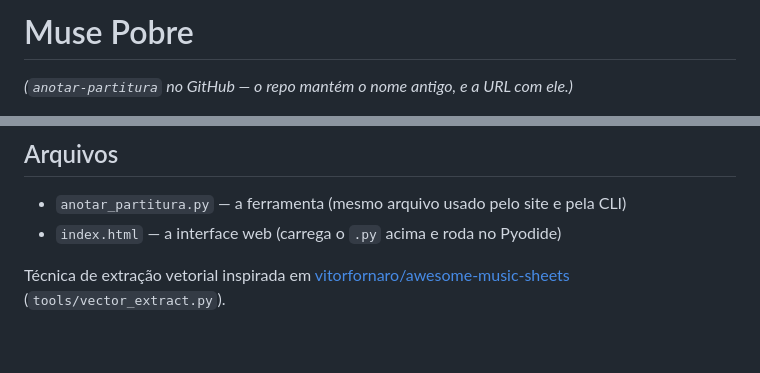
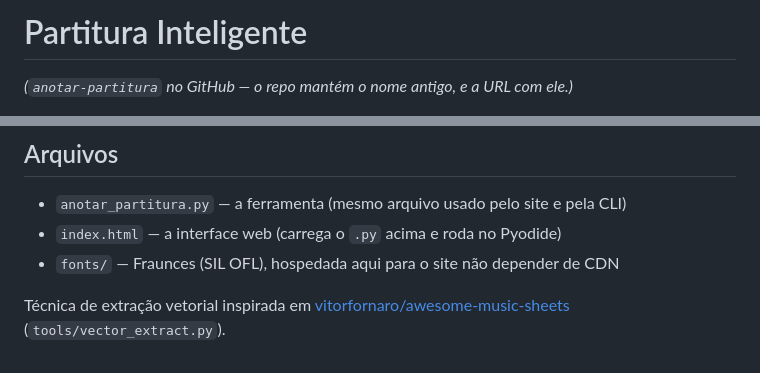
Before and after one commit to Manuelstv/anotar-partitura, a Markdown page: README.md, 2 parts joined by grey strips. Drawn GitHub-style.

Commit message:
docs: renomeia para Partitura Inteligente

```diff
--- a/README.md
+++ b/README.md
@@ -1,4 +1,4 @@
-# Muse Pobre
+# Partitura Inteligente
 
 *(`anotar-partitura` no GitHub — o repo mantém o nome antigo, e a URL com ele.)*
 
@@ -93,6 +93,7 @@ um "F" solto é cifra e fica). Ainda assim, confira o resultado.
 
 - `anotar_partitura.py` — a ferramenta (mesmo arquivo usado pelo site e pela CLI)
 - `index.html` — a interface web (carrega o `.py` acima e roda no Pyodide)
+- `fonts/` — Fraunces (SIL OFL), hospedada aqui para o site não depender de CDN
 
 Técnica de extração vetorial inspirada em
 [vitorfornaro/awesome-music-sheets](https://github.com/vitorfornaro/awesome-music-sheets)
```
